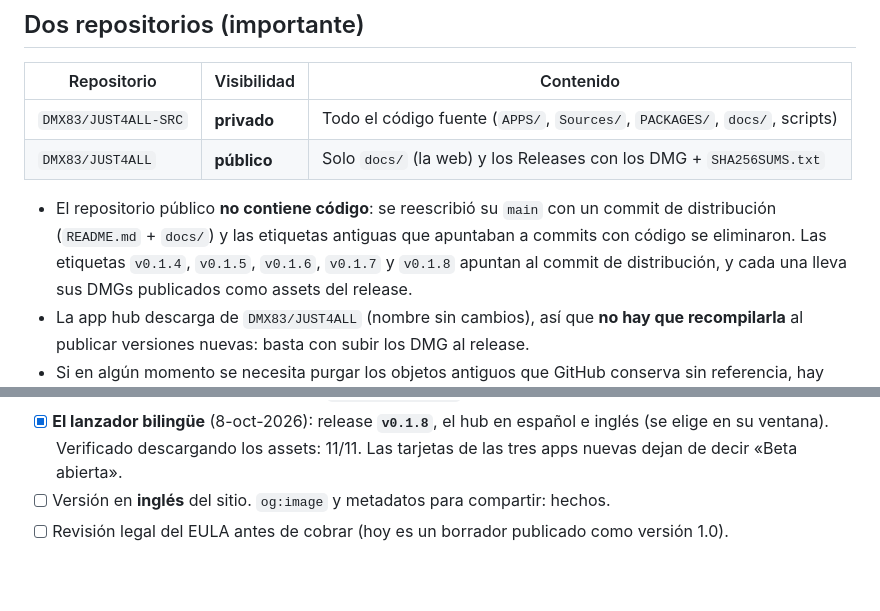
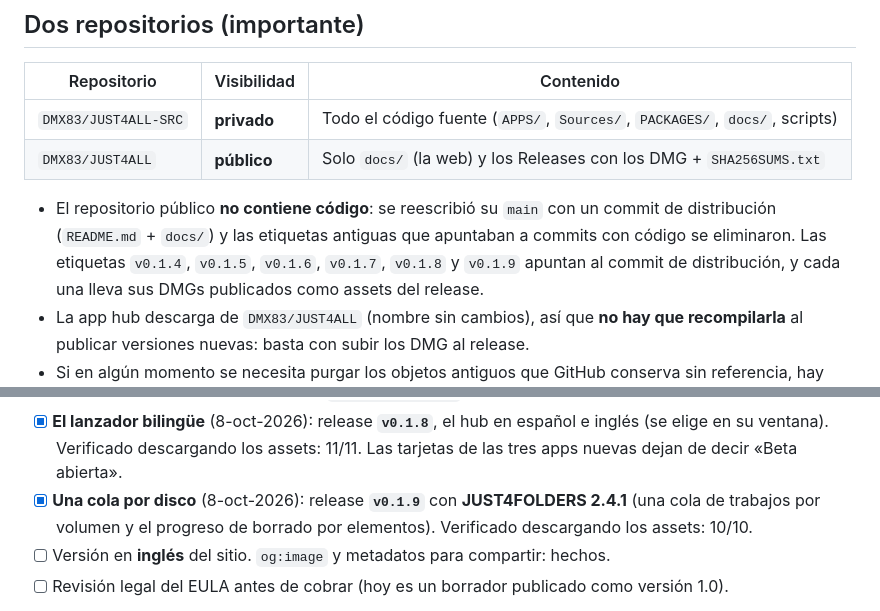
Before and after one commit to DMX83/JUST4ALL, a Markdown page: docs/README.md, 2 parts joined by grey strips. GitHub-like rendering; blank space fills up the shorter version.

```diff
--- a/docs/README.md
+++ b/docs/README.md
@@ -18,7 +18,7 @@ Sitio estático (sin dependencias externas, sin cookies, sin analítica) que se
 
 - El repositorio público **no contiene código**: se reescribió su `main` con un commit de distribución
   (`README.md` + `docs/`) y las etiquetas antiguas que apuntaban a commits con código se eliminaron.
-  Las etiquetas `v0.1.4`, `v0.1.5`, `v0.1.6`, `v0.1.7` y `v0.1.8` apuntan al commit de distribución, y
+  Las etiquetas `v0.1.4`, `v0.1.5`, `v0.1.6`, `v0.1.7`, `v0.1.8` y `v0.1.9` apuntan al commit de distribución, y
   cada una lleva sus DMGs publicados como assets del release.
 - La app hub descarga de `DMX83/JUST4ALL` (nombre sin cambios), así que **no hay que recompilarla** al
   publicar versiones nuevas: basta con subir los DMG al release.
@@ -137,6 +137,9 @@ python3 -m http.server 8123 -d docs
 - [x] **El lanzador bilingüe** (8-oct-2026): release **`v0.1.8`**, el hub en español e inglés (se elige
       en su ventana). Verificado descargando los assets: 11/11. Las tarjetas de las tres apps nuevas
       dejan de decir «Beta abierta».
+- [x] **Una cola por disco** (8-oct-2026): release **`v0.1.9`** con **JUST4FOLDERS 2.4.1** (una cola
+      de trabajos por volumen y el progreso de borrado por elementos). Verificado descargando los
+      assets: 10/10.
 - [ ] Versión en **inglés** del sitio. `og:image` y metadatos para compartir: hechos.
 - [ ] Revisión legal del EULA antes de cobrar (hoy es un borrador publicado como versión 1.0).
 
```
